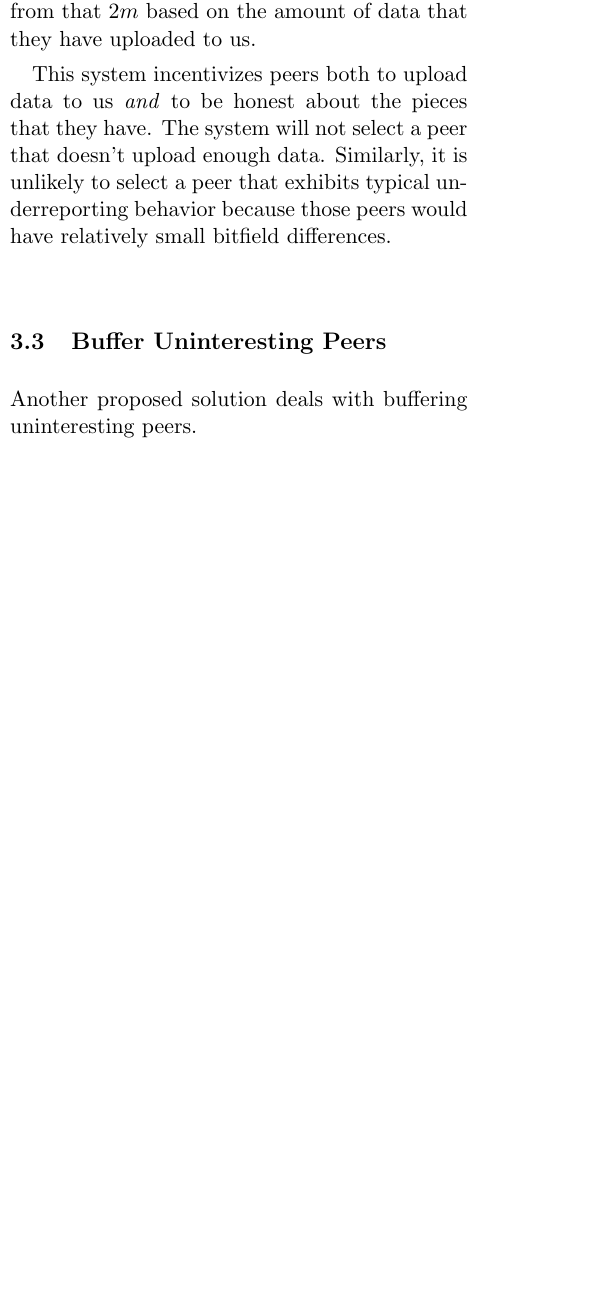
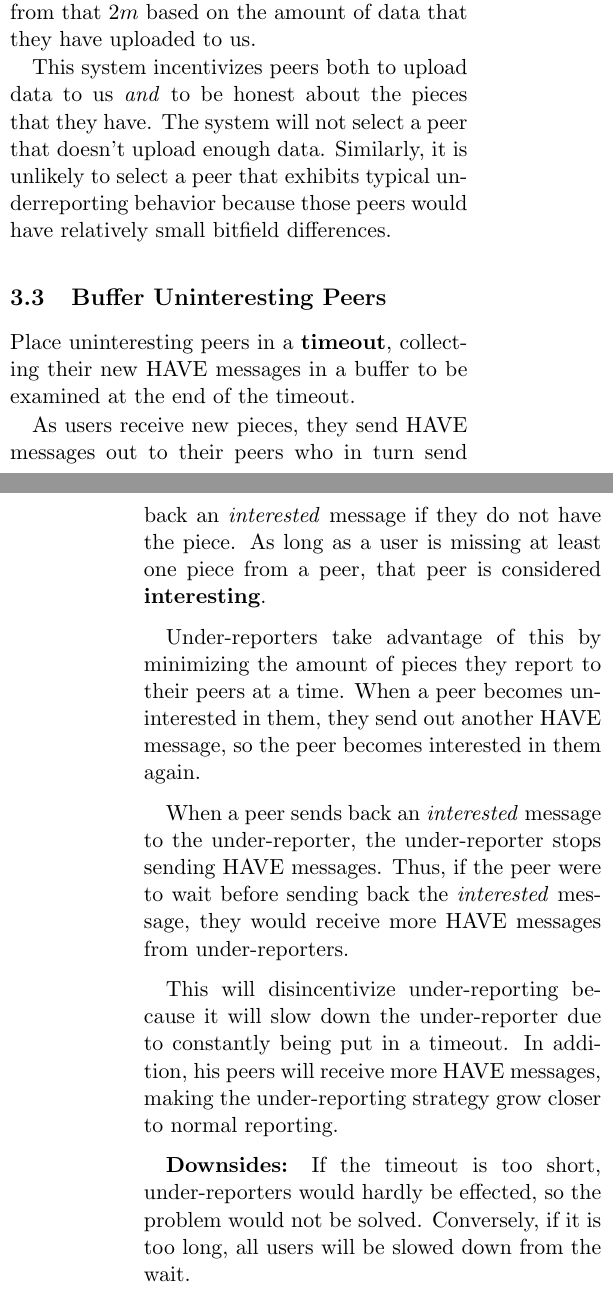
Before and after one commit to ericjeney/btunderreporting, a LaTeX document (paper.tex, which reads tex/05-Buffer-Uninteresting-Peers.tex): part of one column of page 2 of 4 before the commit and two parts of the columns of pages 2 and 3 of 4 after it, the two joined at a grey line, cut so that both start at the same text, the shorter picture padded with empty space. Compiled offline with pdfLaTeX.

Commit message:
Add Bryan's section.

```diff
--- a/tex/05-Buffer-Uninteresting-Peers.tex
+++ b/tex/05-Buffer-Uninteresting-Peers.tex
@@ -1,3 +1,17 @@
 \subsection{Buffer Uninteresting Peers}
 
-Another proposed solution deals with buffering uninteresting peers.
+Place uninteresting peers in a \textbf{timeout}, collecting their new HAVE messages in a buffer to be examined at the end of the timeout.
+
+As users receive new pieces, they send HAVE messages out to their peers who in turn send back an \textit{interested} message if they do not have the piece. As long as a user is missing at least one piece from a peer, that peer is considered \textbf{interesting}.
+
+Under-reporters take advantage of this by minimizing the amount of pieces they report to their peers at a time. When a peer becomes uninterested in them, they send out another HAVE message, so the peer becomes interested in them again.
+
+When a peer sends back an \textit{interested} message to the under-reporter, the under-reporter stops sending HAVE messages. Thus, if the peer were to wait before sending back the \textit{interested} message, they would receive more HAVE messages from under-reporters.
+
+This will disincentivize under-reporting because it will slow down the under-reporter due to constantly being put in a timeout. In addition, his peers will receive more HAVE messages, making the under-reporting strategy grow closer to normal reporting.
+
+\textbf{Downsides:} If the timeout is too short, under-reporters would hardly be effected, so the problem would not be solved. Conversely, if it is too long, all users will be slowed down from the wait.
+
+If the buffer is too small, HAVE messages could go unreceived, resulting in lost trades. The buffer being too large would have memory issues for a large number of peers, but each user only has a small number of peers, so this should not be a problem.
+
+The main time that there would be a problem for normal reporters is when they have almost all the pieces, and many other people become uninteresting.
```
